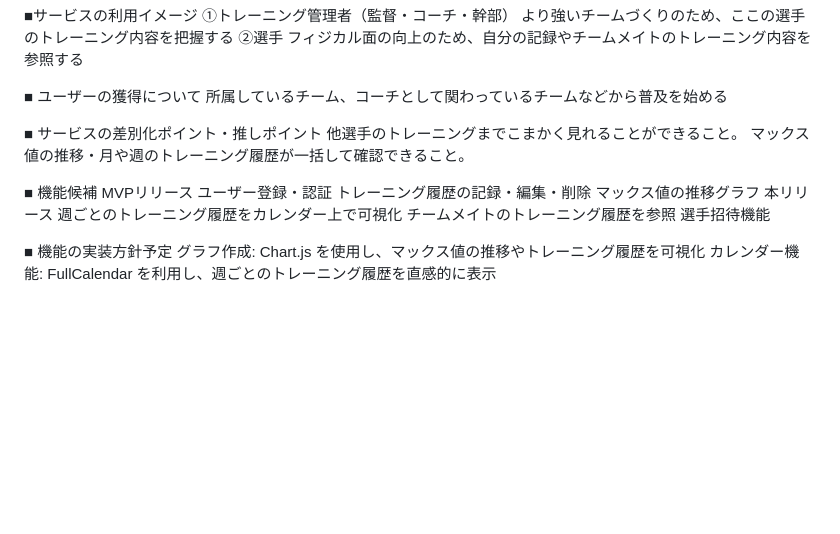
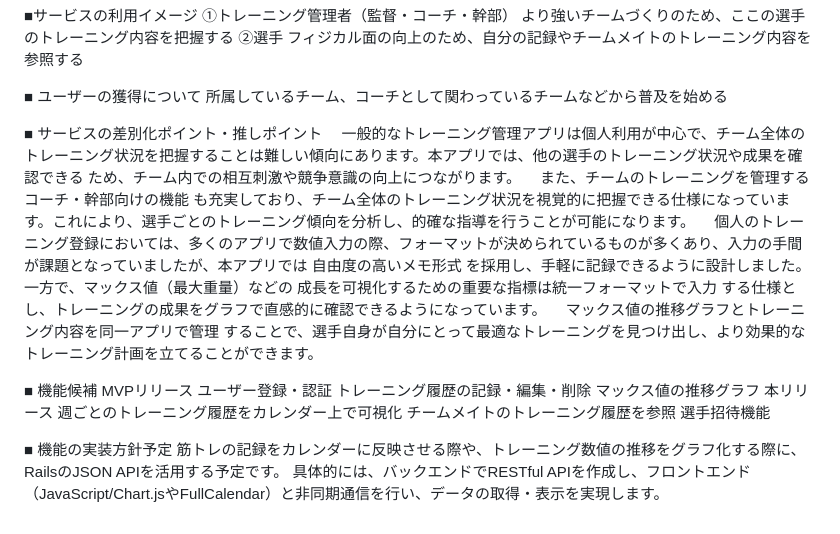
Before and after one commit to sakitakech/football_team_training, a Markdown page: README.md, the part around the change. Drawn GitHub-style; blank space fills up the shorter version.

Commit message:
fix:README

```diff
--- a/README.md
+++ b/README.md
@@ -40,10 +40,10 @@
 
 
 ■ サービスの差別化ポイント・推しポイント
-他選手のトレーニングまでこまかく見れることができること。
-マックス値の推移・月や週のトレーニング履歴が一括して確認できること。
-
-
+　一般的なトレーニング管理アプリは個人利用が中心で、チーム全体のトレーニング状況を把握することは難しい傾向にあります。本アプリでは、他の選手のトレーニング状況や成果を確認できる ため、チーム内での相互刺激や競争意識の向上につながります。
+　また、チームのトレーニングを管理する コーチ・幹部向けの機能 も充実しており、チーム全体のトレーニング状況を視覚的に把握できる仕様になっています。これにより、選手ごとのトレーニング傾向を分析し、的確な指導を行うことが可能になります。
+　個人のトレーニング登録においては、多くのアプリで数値入力の際、フォーマットが決められているものが多くあり、入力の手間が課題となっていましたが、本アプリでは 自由度の高いメモ形式 を採用し、手軽に記録できるように設計しました。一方で、マックス値（最大重量）などの 成長を可視化するための重要な指標は統一フォーマットで入力 する仕様とし、トレーニングの成果をグラフで直感的に確認できるようになっています。
+　マックス値の推移グラフとトレーニング内容を同一アプリで管理 することで、選手自身が自分にとって最適なトレーニングを見つけ出し、より効果的なトレーニング計画を立てることができます。
 
 ■ 機能候補
 MVPリリース
@@ -58,5 +58,5 @@ MVPリリース
 
 
 ■ 機能の実装方針予定
-グラフ作成: Chart.js を使用し、マックス値の推移やトレーニング履歴を可視化
-カレンダー機能: FullCalendar を利用し、週ごとのトレーニング履歴を直感的に表示
+筋トレの記録をカレンダーに反映させる際や、トレーニング数値の推移をグラフ化する際に、RailsのJSON APIを活用する予定です。
+具体的には、バックエンドでRESTful APIを作成し、フロントエンド（JavaScript/Chart.jsやFullCalendar）と非同期通信を行い、データの取得・表示を実現します。
```
